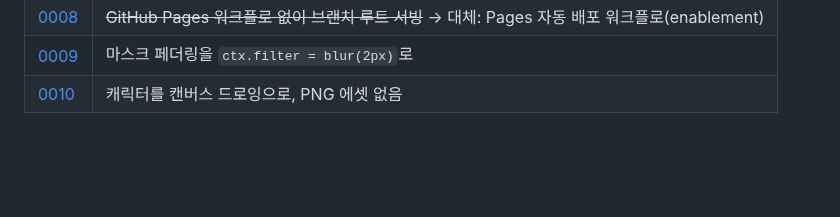
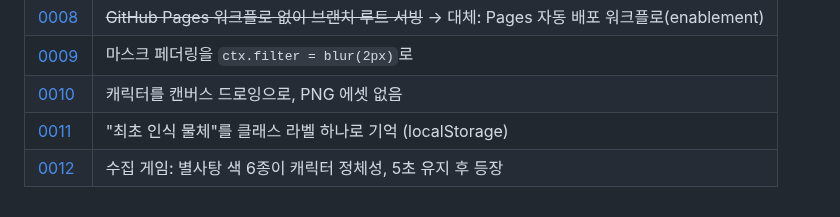
Before and after one commit to jihoo-o/peekaboo, a Markdown page: docs/adr/README.md, the part around the change. Drawn GitHub-style; blank space fills up the shorter version.

```diff
--- a/docs/adr/README.md
+++ b/docs/adr/README.md
@@ -14,3 +14,5 @@
 | [0008](0008-pages-no-workflow.md) | ~~GitHub Pages 워크플로 없이 브랜치 루트 서빙~~ → 대체: Pages 자동 배포 워크플로(enablement) |
 | [0009](0009-canvas-filter-blur.md) | 마스크 페더링을 `ctx.filter = blur(2px)`로 |
 | [0010](0010-drawn-character-no-png.md) | 캐릭터를 캔버스 드로잉으로, PNG 에셋 없음 |
+| [0011](0011-home-object-by-class-label.md) | "최초 인식 물체"를 클래스 라벨 하나로 기억 (localStorage) |
+| [0012](0012-collection-by-candy-color.md) | 수집 게임: 별사탕 색 6종이 캐릭터 정체성, 5초 유지 후 등장 |
```
Also changed, not shown: README.md (+8 -5 lines), docs/adr/0011-home-object-by-class-label.md (added, +17 -0 lines), docs/adr/0012-collection-by-candy-color.md (added, +22 -0 lines), docs/verify/s7-collected.png (added), docs/verify/s7-panel.png (added), 2 other files.
